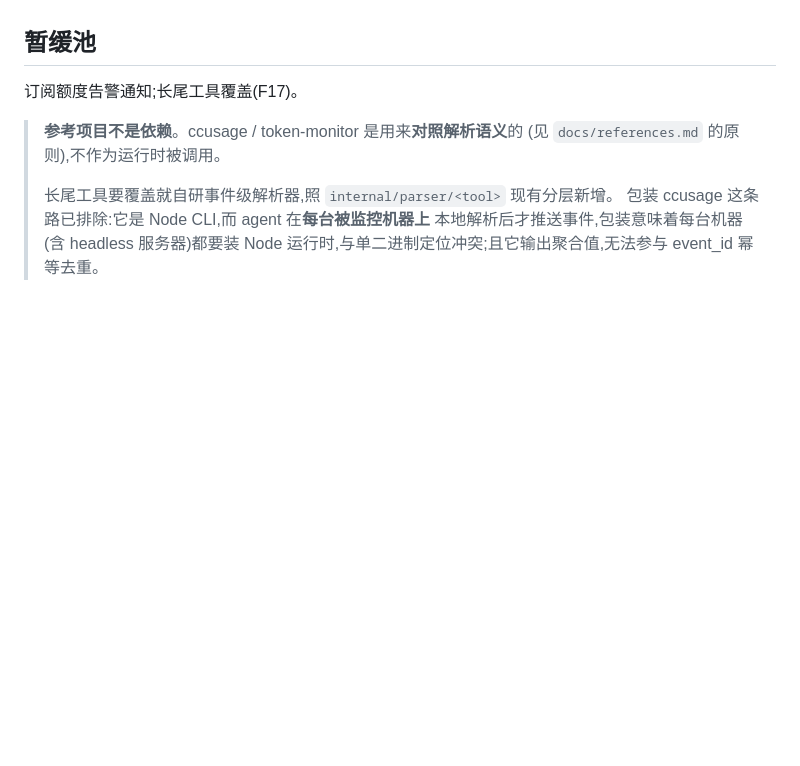
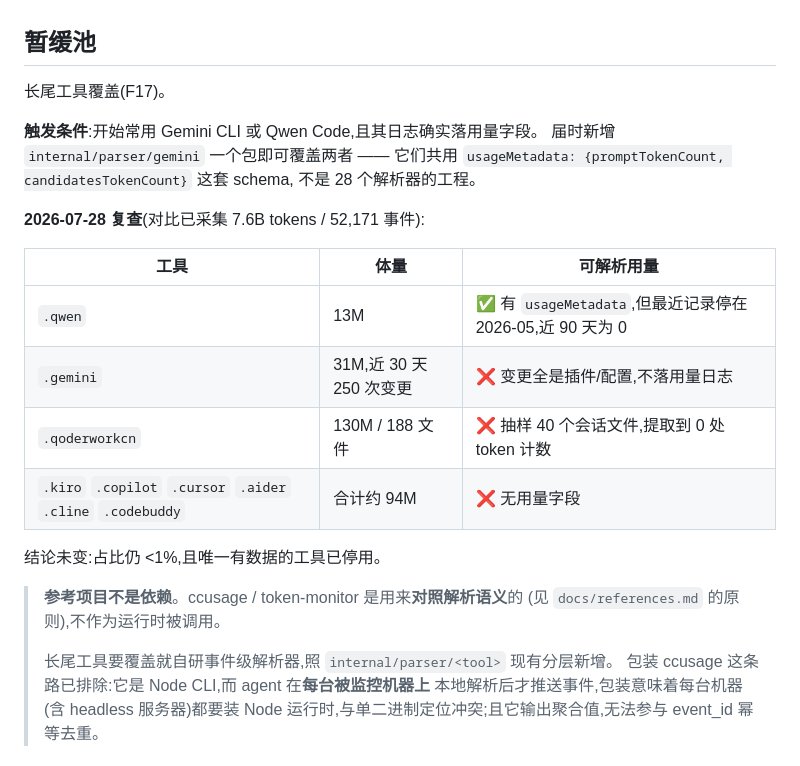
Before and after one commit to SuooL/OmniToken, a Markdown page: docs/roadmap.md, the part around the change. GitHub-like rendering; blank space fills up the shorter version.

Commit message:
docs: F17 用新调研数据收敛触发条件,移除订阅额度告警 (#18)
订阅额度告警通知:不做,从暂缓池移除(需求表中本就无对应条目)。

F17 原注写「有真实需求时再做」,但没说清「真实需求」长什么样,也引着人
以为要写 28 个解析器。2026-07-28 复查本机数据后收敛为具体触发条件:

- .qwen 是唯一有可解析用量的(usageMetadata: promptTokenCount /
  candidatesTokenCount),但最近记录停在 2026-05,近 90 天为 0
- .gemini 近 30 天有 250 次变更,但全是插件与配置,不落用量日志
- .qoderworkcn 130M/188 文件,抽样 40 个会话文件提取到 0 处 token 计数
- .kiro/.copilot/.cursor/.aider/.cline/.codebuddy 均无用量字段

对比已采集 7.6B tokens / 52,171 事件,占比仍 <1%,结论未变。

关键收敛:Gemini CLI 与 Qwen Code 共用同一套 usageMetadata schema,真要做
只需新增 internal/parser/gemini 一个包即可覆盖两者。

```diff
--- a/docs/roadmap.md
+++ b/docs/roadmap.md
@@ -56,7 +56,23 @@ Live 页在两台以上设备同时使用时正确反映。
 
 ## 暂缓池
 
-订阅额度告警通知;长尾工具覆盖(F17)。
+长尾工具覆盖(F17)。
+
+**触发条件**:开始常用 Gemini CLI 或 Qwen Code,且其日志确实落用量字段。
+届时新增 `internal/parser/gemini` 一个包即可覆盖两者 —— 它们共用
+`usageMetadata: {promptTokenCount, candidatesTokenCount}` 这套 schema,
+不是 28 个解析器的工程。
+
+**2026-07-28 复查**(对比已采集 7.6B tokens / 52,171 事件):
+
+| 工具 | 体量 | 可解析用量 |
+|---|---|---|
+| `.qwen` | 13M | ✅ 有 `usageMetadata`,但最近记录停在 2026-05,近 90 天为 0 |
+| `.gemini` | 31M,近 30 天 250 次变更 | ❌ 变更全是插件/配置,不落用量日志 |
+| `.qoderworkcn` | 130M / 188 文件 | ❌ 抽样 40 个会话文件,提取到 0 处 token 计数 |
+| `.kiro` `.copilot` `.cursor` `.aider` `.cline` `.codebuddy` | 合计约 94M | ❌ 无用量字段 |
+
+结论未变:占比仍 <1%,且唯一有数据的工具已停用。
 
 > **参考项目不是依赖**。ccusage / token-monitor 是用来**对照解析语义**的
 > (见 `docs/references.md` 的原则),不作为运行时被调用。
```
